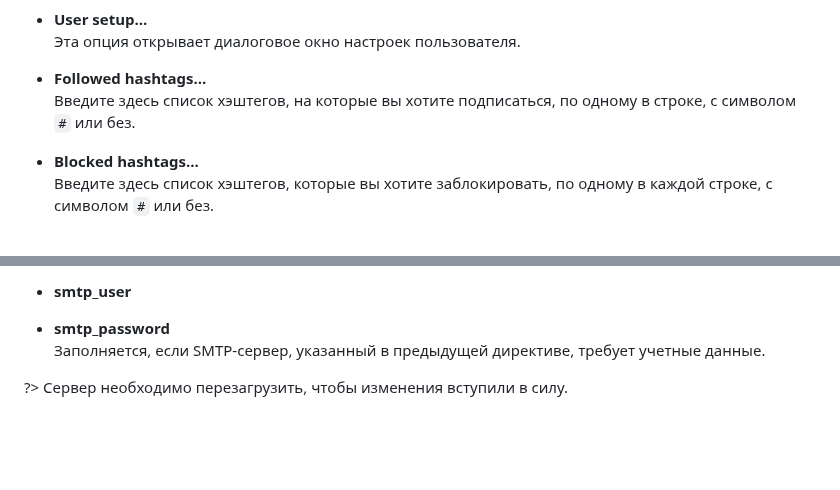
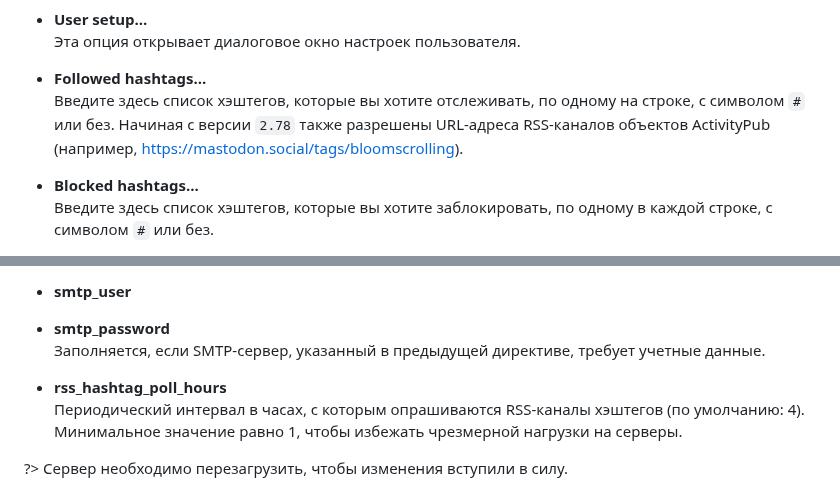
Before and after one commit to vorons/snac-docs, a Markdown page: docs/home.md, 2 parts joined by grey strips. Drawn GitHub-style; blank space fills up the shorter version.

```diff
--- a/docs/home.md
+++ b/docs/home.md
@@ -166,7 +166,7 @@ docker-compose build && docker-compose up
 Эта опция открывает диалоговое окно настроек пользователя.
 
 - **Followed hashtags...**
-Введите здесь список хэштегов, на которые вы хотите подписаться, по одному в строке, с символом `#` или без.
+Введите здесь список хэштегов, которые вы хотите отслеживать, по одному на строке, с символом `#` или без. Начиная с версии `2.78` также разрешены URL-адреса RSS-каналов объектов ActivityPub (например, https://mastodon.social/tags/bloomscrolling).
 
 - **Blocked hashtags...**
 Введите здесь список хэштегов, которые вы хотите заблокировать, по одному в каждой строке, с символом `#` или без.
@@ -808,6 +808,9 @@ snac adduser $HOME/snac-data
 - **smtp_password**
 Заполняется, если SMTP-сервер, указанный в предыдущей директиве, требует учетные данные.
 
+- **rss_hashtag_poll_hours**
+Периодический интервал в часах, с которым опрашиваются RSS-каналы хэштегов (по умолчанию: 4). Минимальное значение равно 1, чтобы избежать чрезмерной нагрузки на серверы.
+
 ?> Cервер необходимо перезагрузить, чтобы изменения вступили в силу.
 
 Если файл с именем `Greeting.html` присутствует в базовом каталоге сервера, он будет возвращаться всякий раз, когда запрашивается базовый URL-адрес сервера. Заполните его любой информацией о вашем инстансе, которую вы хотите предоставить людям, посещающим сервер, например, требования к регистрации, политики сайта и тому подобное. Специальная отметка `%userlist%` в файле приведет к вставке списка пользователей этого сервера.
```
